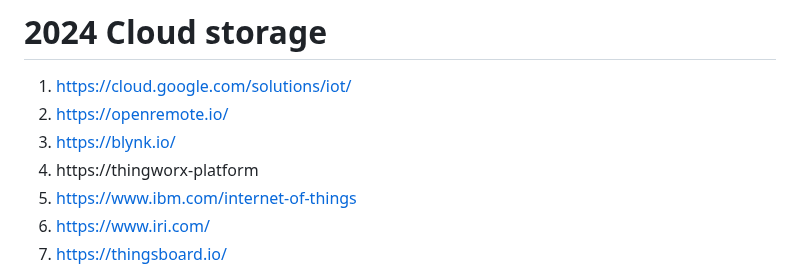
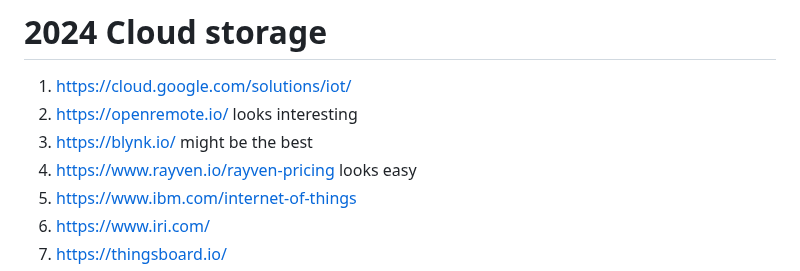
Before and after one commit to hpssjellis/my-examples-of-iot-platforms, a Markdown page: README.md, the part around the change. Drawn GitHub-style.

```diff
--- a/README.md
+++ b/README.md
@@ -21,9 +21,9 @@ Lets start the research April 29th, 2024
 # 2024 Cloud storage
 
 1. https://cloud.google.com/solutions/iot/
-2. https://openremote.io/
-3. https://blynk.io/
-4. https://thingworx-platform
+2. https://openremote.io/                      looks interesting
+3. https://blynk.io/                           might be the best
+4. https://www.rayven.io/rayven-pricing        looks easy
 5. https://www.ibm.com/internet-of-things
 6. https://www.iri.com/
 7. https://thingsboard.io/
```
